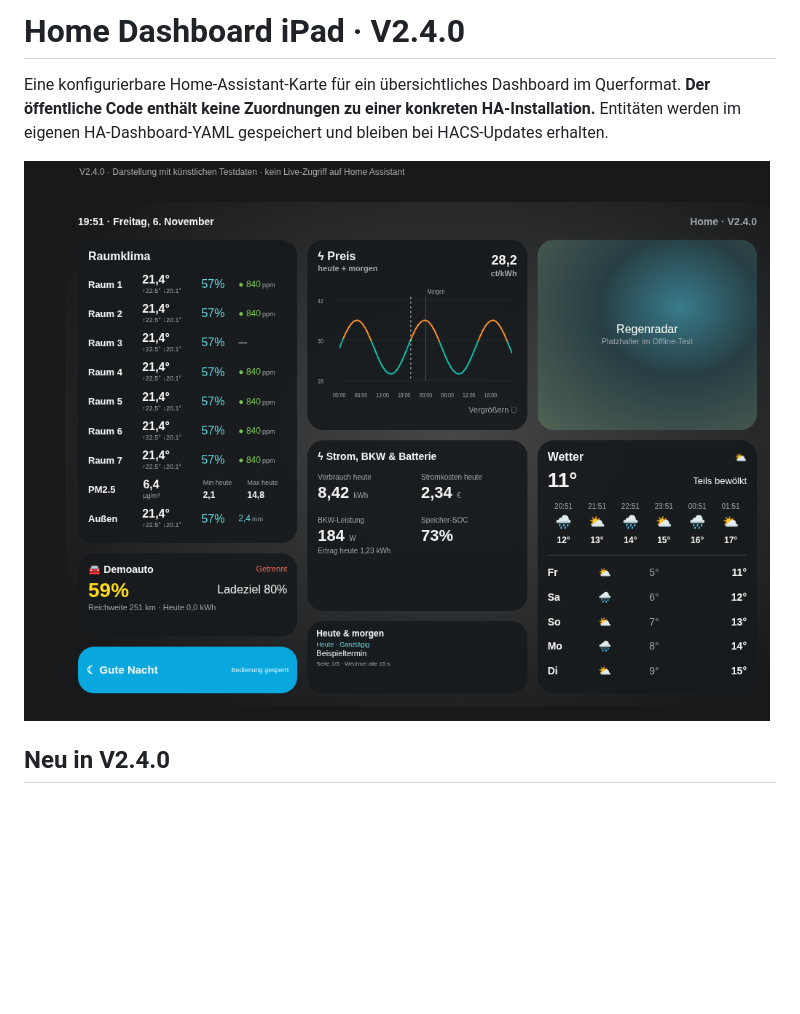
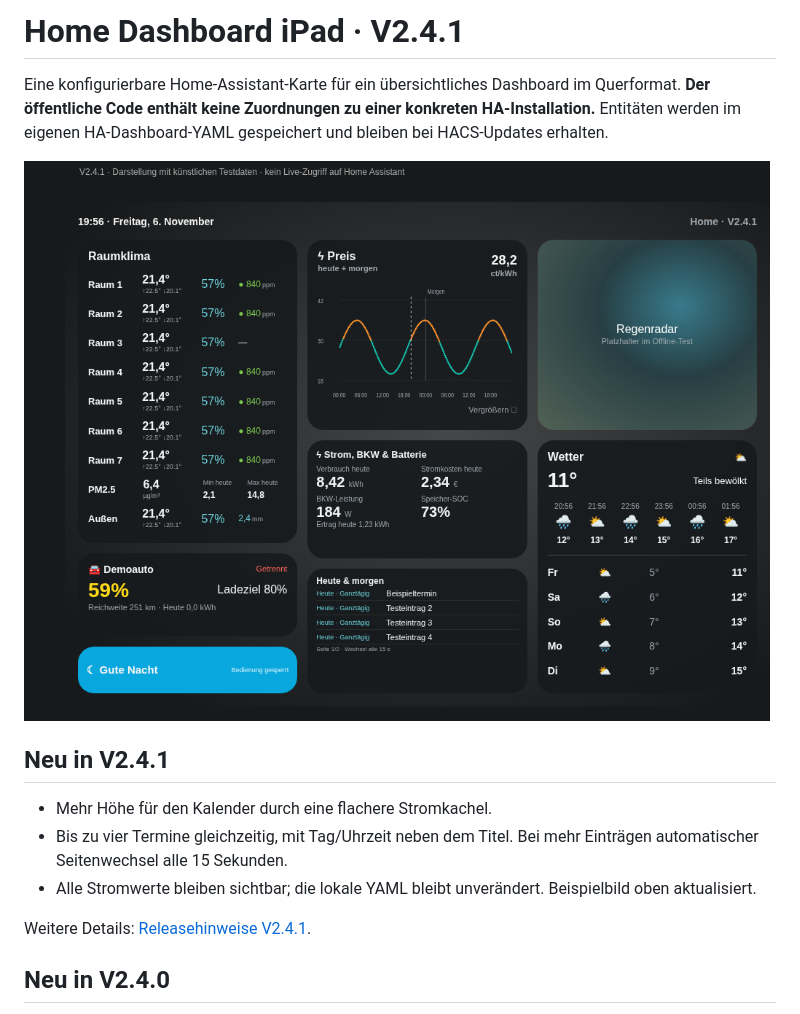
Before and after one commit to CommanderReiker/Homedashboard-iPad, a Markdown page: README.md, the part around the change. Drawn GitHub-style; pictures changed too: docs/demo.png; blank space fills up the shorter version.

```diff
--- a/README.md
+++ b/README.md
@@ -1,8 +1,16 @@
-# Home Dashboard iPad · V2.4.0
+# Home Dashboard iPad · V2.4.1
 
 Eine konfigurierbare Home-Assistant-Karte für ein übersichtliches Dashboard im Querformat. **Der öffentliche Code enthält keine Zuordnungen zu einer konkreten HA-Installation.** Entitäten werden im eigenen HA-Dashboard-YAML gespeichert und bleiben bei HACS-Updates erhalten.
 
 ![Dashboard mit ausschließlich synthetischen Beispieldaten](docs/demo.png)
+
+## Neu in V2.4.1
+
+- Mehr Höhe für den Kalender durch eine flachere Stromkachel.
+- Bis zu vier Termine gleichzeitig, mit Tag/Uhrzeit neben dem Titel. Bei mehr Einträgen automatischer Seitenwechsel alle 15 Sekunden.
+- Alle Stromwerte bleiben sichtbar; die lokale YAML bleibt unverändert. Beispielbild oben aktualisiert.
+
+Weitere Details: [Releasehinweise V2.4.1](docs/releases/v2.4.1.md).
 
 ## Neu in V2.4.0
 
```
Also changed, not shown: docs/CONFIGURATION.md (+2 -2 lines), docs/releases/v2.4.1.md (added, +11 -0 lines), 5 other files.
